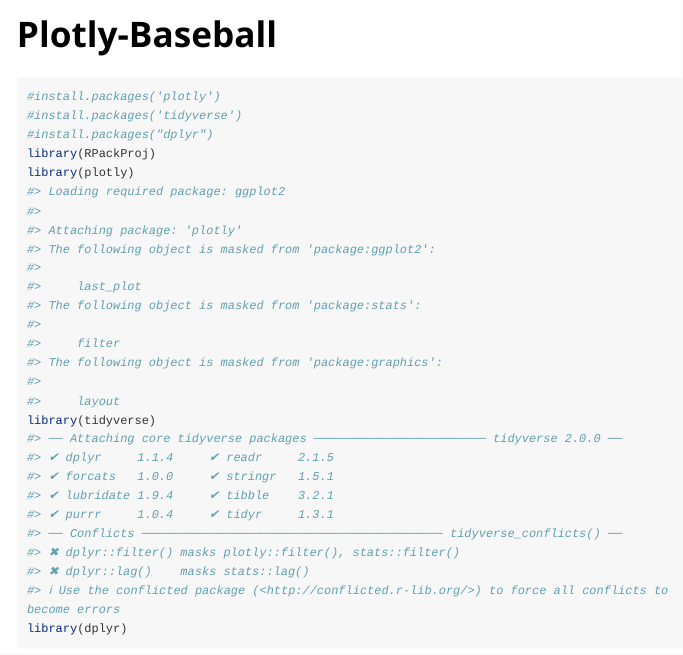
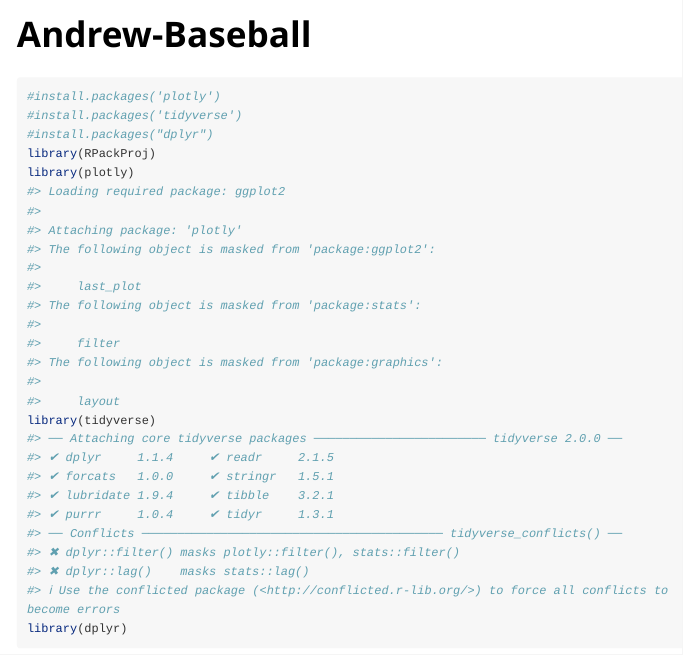
Before and after one commit to ashill1470/R-Package-Project, an R Markdown document (vignettes/Andrew-Baseball.Rmd): the page in a window 1100 px wide, from its top. Rendered offline with R 4.5, knitr and Pandoc, with nearby package versions; long lines of code are wrapped.

Commit message:
Fixing some files

```diff
--- a/vignettes/Plotly-Baseball.Rmd
+++ b/vignettes/Andrew-Baseball.Rmd
@@ -3,6 +3,6 @@
 output: rmarkdown::html_vignette
 vignette: >
-  %\VignetteIndexEntry{Plotly-Baseball}
+  %\VignetteIndexEntry{Andrew-Baseball}
   %\VignetteEngine{knitr::rmarkdown}
   %\VignetteEncoding{UTF-8}
 ---
```
Also changed, not shown: vignettes/Andrew-Baseball.Rmd (2 more changed lines).
